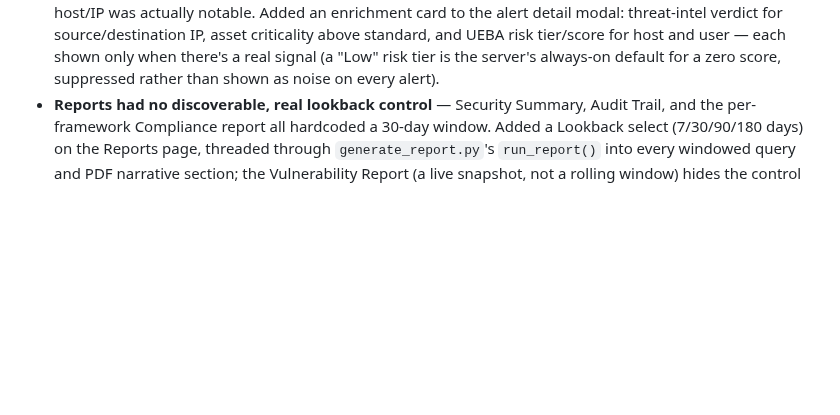
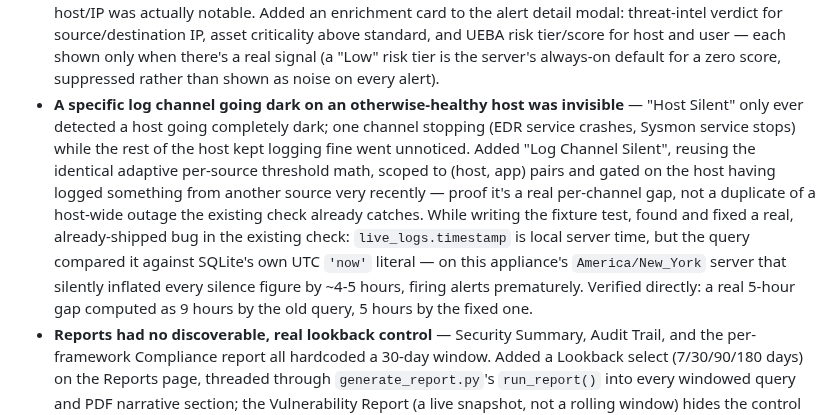
Before and after one commit to n0sfs/micro-dfir, a Markdown page: CHANGELOG.md, the part around the change. GitHub-like rendering; blank space fills up the shorter version.

Commit message:
CHANGELOG: add Log Channel Silent entry
Co-Authored-By: Claude Sonnet 5 <noreply@anthropic.com>

```diff
--- a/CHANGELOG.md
+++ b/CHANGELOG.md
@@ -90,6 +90,21 @@ the highest-value findings:
   tier/score for host and user — each shown only when there's a real signal
   (a "Low" risk tier is the server's always-on default for a zero score,
   suppressed rather than shown as noise on every alert).
+- **A specific log channel going dark on an otherwise-healthy host was
+  invisible** — "Host Silent" only ever detected a host going completely
+  dark; one channel stopping (EDR service crashes, Sysmon service stops)
+  while the rest of the host kept logging fine went unnoticed. Added "Log
+  Channel Silent", reusing the identical adaptive per-source threshold
+  math, scoped to (host, app) pairs and gated on the host having logged
+  something from another source very recently — proof it's a real
+  per-channel gap, not a duplicate of a host-wide outage the existing check
+  already catches. While writing the fixture test, found and fixed a real,
+  already-shipped bug in the existing check: `live_logs.timestamp` is local
+  server time, but the query compared it against SQLite's own UTC `'now'`
+  literal — on this appliance's `America/New_York` server that silently
+  inflated every silence figure by ~4-5 hours, firing alerts prematurely.
+  Verified directly: a real 5-hour gap computed as 9 hours by the old
+  query, 5 hours by the fixed one.
 - **Reports had no discoverable, real lookback control** — Security
   Summary, Audit Trail, and the per-framework Compliance report all
   hardcoded a 30-day window. Added a Lookback select (7/30/90/180 days) on
```
